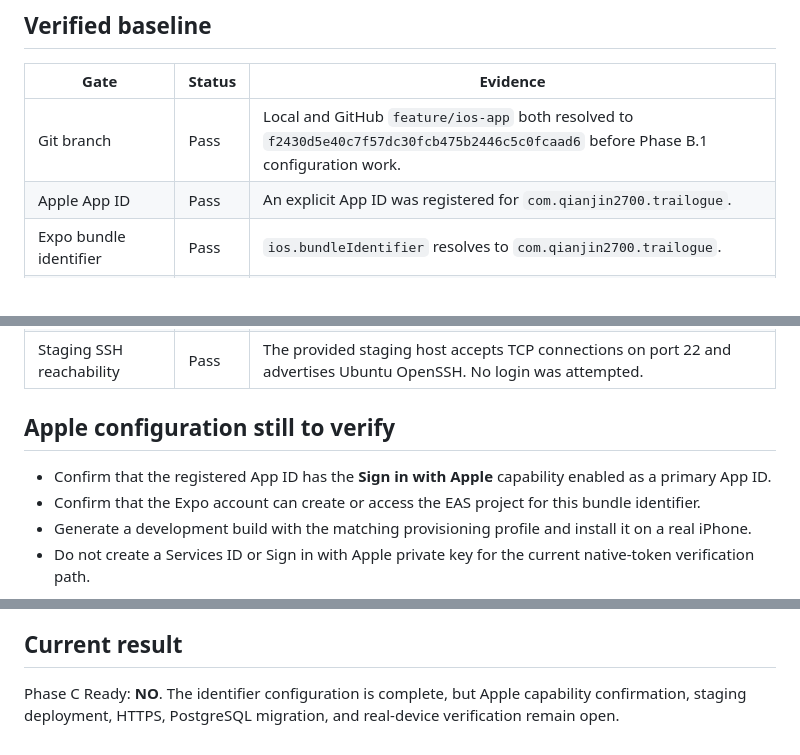
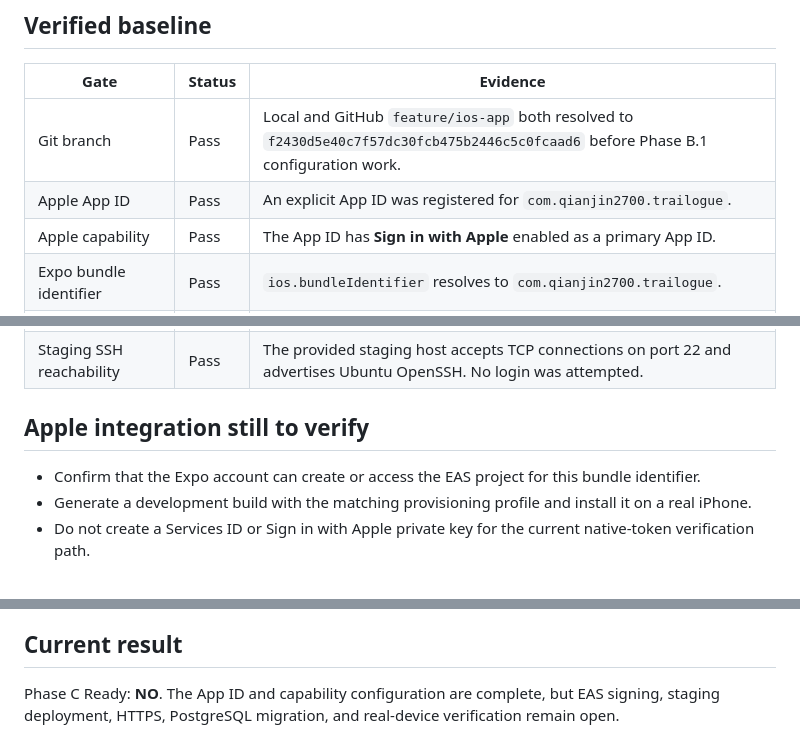
Before and after one commit to qianjin2700-ship-it/Trailogue, a Markdown page: docs/26-phase-b1-staging-integration.md, 3 parts joined by grey strips. GitHub-like rendering.

```diff
--- a/docs/26-phase-b1-staging-integration.md
+++ b/docs/26-phase-b1-staging-integration.md
@@ -10,15 +10,15 @@ Phase B.1 deploys the existing authenticated read path to a staging-only environ
 | --- | --- | --- |
 | Git branch | Pass | Local and GitHub `feature/ios-app` both resolved to `f2430d5e40c7f57dc30fcb475b2446c5c0fcaad6` before Phase B.1 configuration work. |
 | Apple App ID | Pass | An explicit App ID was registered for `com.qianjin2700.trailogue`. |
+| Apple capability | Pass | The App ID has **Sign in with Apple** enabled as a primary App ID. |
 | Expo bundle identifier | Pass | `ios.bundleIdentifier` resolves to `com.qianjin2700.trailogue`. |
 | Backend Apple audience template | Pass | `.env.example` uses `APPLE_BUNDLE_ID=com.qianjin2700.trailogue`; real staging configuration must be injected outside Git. |
 | Expo Apple auth package | Pass | `expo-apple-authentication` is installed and configured as an Expo plugin. |
 | Expo Apple entitlement | Pass | Expo config introspection resolves `com.apple.developer.applesignin` to `Default`. |
 | Staging SSH reachability | Pass | The provided staging host accepts TCP connections on port 22 and advertises Ubuntu OpenSSH. No login was attempted. |
 
-## Apple configuration still to verify
+## Apple integration still to verify
 
-- Confirm that the registered App ID has the **Sign in with Apple** capability enabled as a primary App ID.
 - Confirm that the Expo account can create or access the EAS project for this bundle identifier.
 - Generate a development build with the matching provisioning profile and install it on a real iPhone.
 - Do not create a Services ID or Sign in with Apple private key for the current native-token verification path.
@@ -56,4 +56,4 @@ For a single-host staging deployment, PostgreSQL must not expose its port public
 
 ## Current result
 
-Phase C Ready: **NO**. The identifier configuration is complete, but Apple capability confirmation, staging deployment, HTTPS, PostgreSQL migration, and real-device verification remain open.
+Phase C Ready: **NO**. The App ID and capability configuration are complete, but EAS signing, staging deployment, HTTPS, PostgreSQL migration, and real-device verification remain open.
```
Also changed, not shown: .ai-memory/handoff.md (+4 -3 lines).
